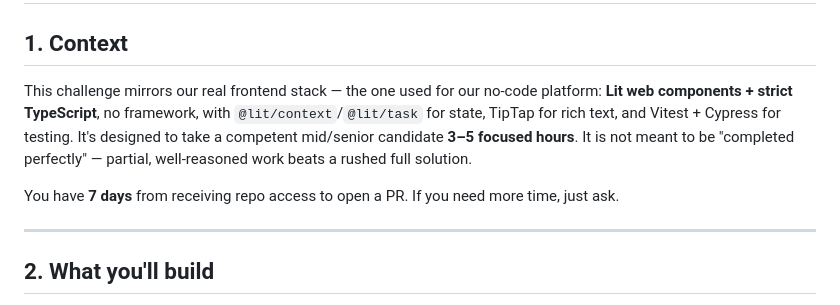
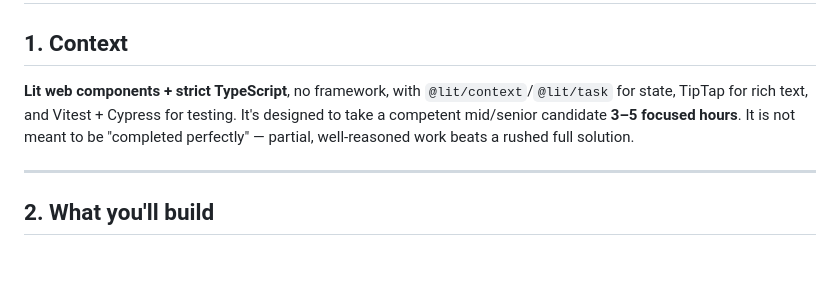
Before and after one commit to DezMoon/note-board, a Markdown page: CHALLENGE.md, the part around the change. GitHub-like rendering; blank space fills up the shorter version.

Commit message:
Update challenge context and remove time constraints
Removed outdated information regarding the challenge duration and context.

```diff
--- a/CHALLENGE.md
+++ b/CHALLENGE.md
@@ -2,13 +2,11 @@
 
 ## 1. Context
 
-This challenge mirrors our real frontend stack — the one used for our no-code platform: **Lit web
+**Lit web
 components + strict TypeScript**, no framework, with `@lit/context`/`@lit/task` for state, TipTap for rich
 text, and Vitest + Cypress for testing. It's designed to take a competent mid/senior candidate **3–5
 focused hours**. It is not meant to be "completed perfectly" — partial, well-reasoned work beats a rushed
 full solution.
-
-You have **7 days** from receiving repo access to open a PR. If you need more time, just ask.
 
 ---
 
```
